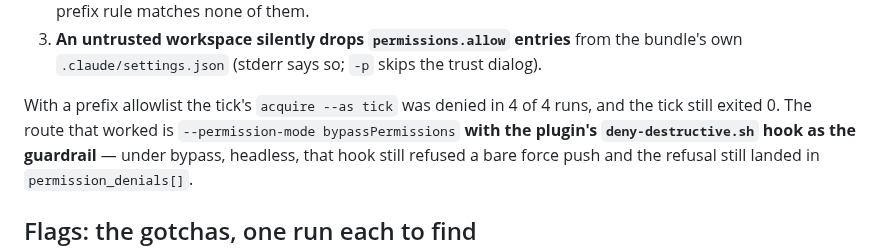
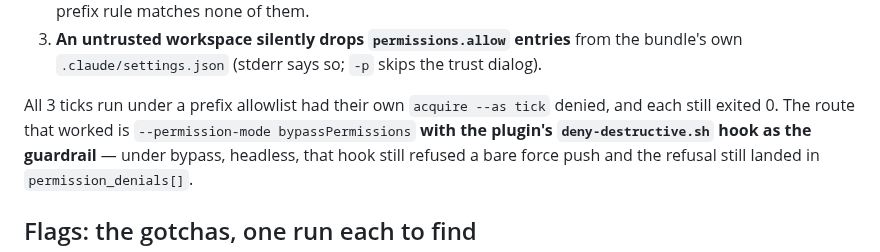
Before and after one commit to cbmono/ai-bridge, a Markdown page: docs/spikes/headless-tick.md, the part around the change. Drawn GitHub-style.

Commit message:
docs: tighten the allowlist claim and annotate the tick-summary schema [DPT-0]
The denial count is the three prefix-allowlist ticks actually run, not a
round number; the schema says in its own description why it carries no
$schema key.

Co-Authored-By: Claude Opus 5 (1M context) <noreply@anthropic.com>
Claude-Session: https://claude.ai/code/session_012nFcc2uBXUBG3aYpMCMFqY

```diff
--- a/docs/spikes/headless-tick.md
+++ b/docs/spikes/headless-tick.md
@@ -43,8 +43,8 @@ Three things defeat a prefix allowlist for a real tick, all measured on the live
 3. **An untrusted workspace silently drops `permissions.allow` entries** from the bundle's
    own `.claude/settings.json` (stderr says so; `-p` skips the trust dialog).
 
-With a prefix allowlist the tick's `acquire --as tick` was denied in 4 of 4 runs, and the
-tick still exited 0. The route that worked is `--permission-mode bypassPermissions` **with
+All 3 ticks run under a prefix allowlist had their own `acquire --as tick` denied, and each
+still exited 0. The route that worked is `--permission-mode bypassPermissions` **with
 the plugin's `deny-destructive.sh` hook as the guardrail** — under bypass, headless, that
 hook still refused a bare force push and the refusal still landed in
 `permission_denials[]`.
```
